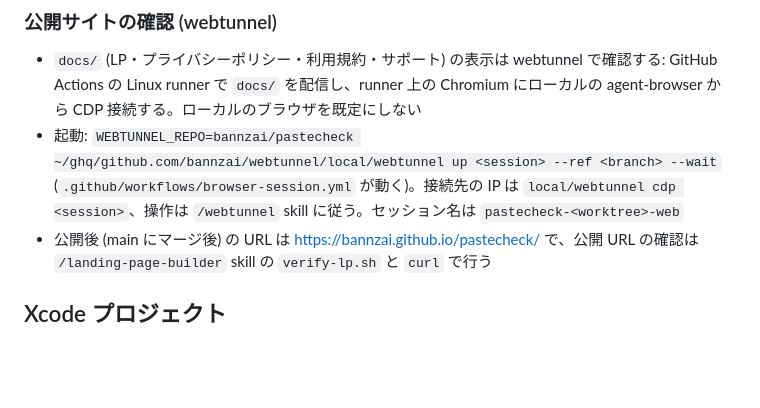
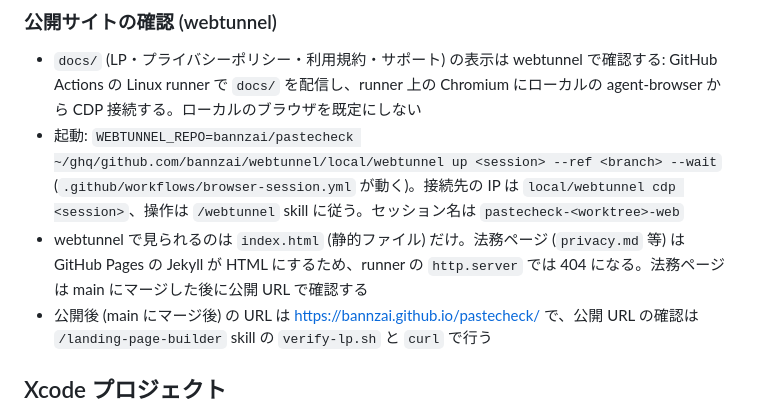
Before and after one commit to bannzai/pastecheck, a Markdown page: AGENTS.md, the part around the change. Rendered like a GitHub page; blank space fills up the shorter version.

```diff
--- a/AGENTS.md
+++ b/AGENTS.md
@@ -37,6 +37,7 @@
 
 - `docs/` (LP・プライバシーポリシー・利用規約・サポート) の表示は webtunnel で確認する: GitHub Actions の Linux runner で `docs/` を配信し、runner 上の Chromium にローカルの agent-browser から CDP 接続する。ローカルのブラウザを既定にしない
 - 起動: `WEBTUNNEL_REPO=bannzai/pastecheck ~/ghq/github.com/bannzai/webtunnel/local/webtunnel up <session> --ref <branch> --wait` (`.github/workflows/browser-session.yml` が動く)。接続先の IP は `local/webtunnel cdp <session>`、操作は `/webtunnel` skill に従う。セッション名は `pastecheck-<worktree>-web`
+- webtunnel で見られるのは `index.html` (静的ファイル) だけ。法務ページ (`privacy.md` 等) は GitHub Pages の Jekyll が HTML にするため、runner の `http.server` では 404 になる。法務ページは main にマージした後に公開 URL で確認する
 - 公開後 (main にマージ後) の URL は https://bannzai.github.io/pastecheck/ で、公開 URL の確認は `/landing-page-builder` skill の `verify-lp.sh` と `curl` で行う
 
 ## Xcode プロジェクト
```
Also changed, not shown: documents/DIRECTION.md (+3 -2 lines).
